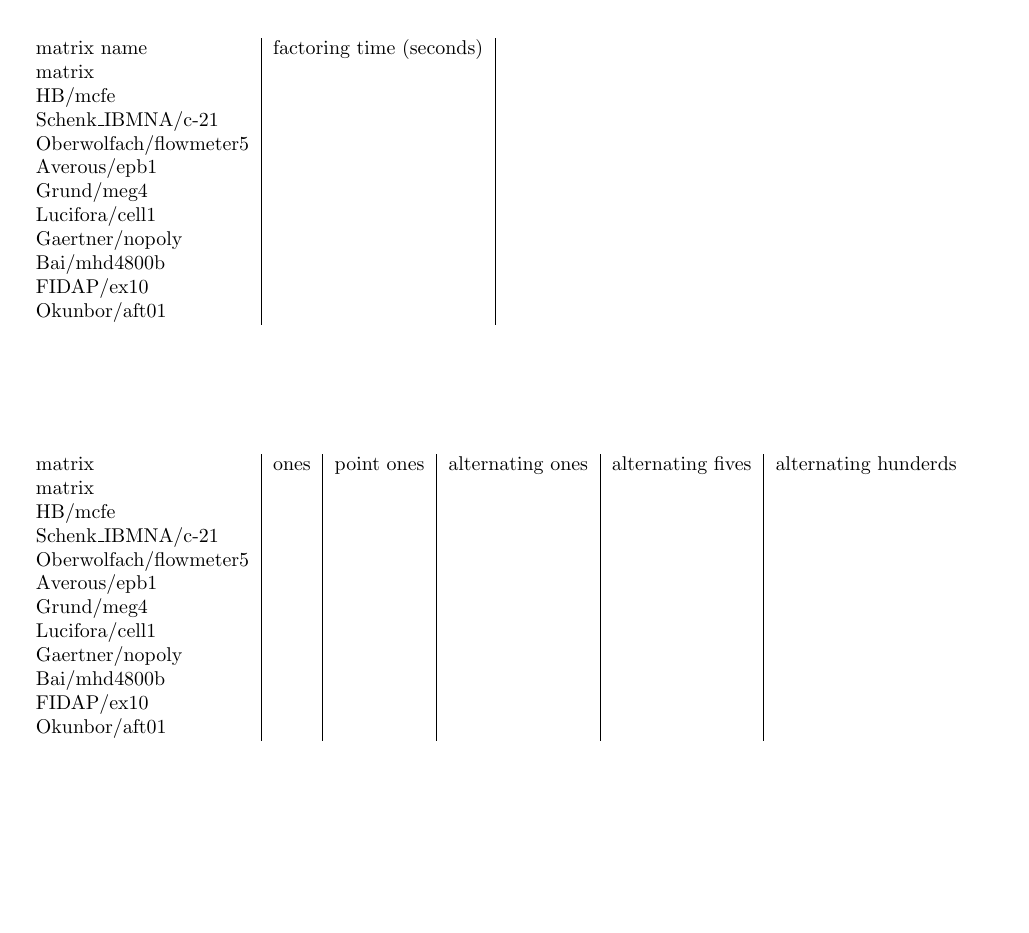
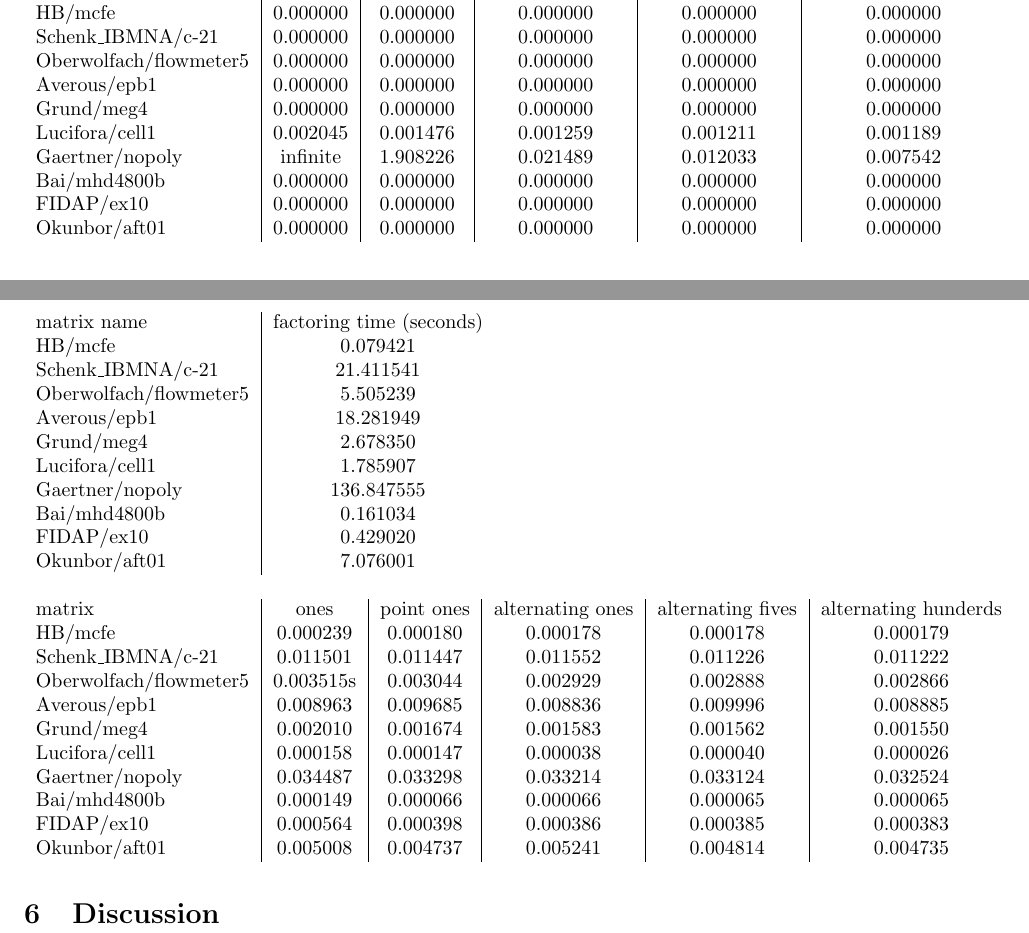
Before and after one commit to dskleingeld/HPC, a LaTeX document (report/main.tex): part of page 3 of 4 before the commit and two parts of pages 2 and 3 of 4 after it, the two joined at a grey line, cut at the place of the change, the shorter picture padded with empty space. Compiled offline with pdfLaTeX.

Commit message:
benchmarks added to tables

```diff
--- a/report/main.tex
+++ b/report/main.tex
@@ -99,3 +99,13 @@ In \autoref{tab:errors} we see the relative error per solution vector per matrix
 \begin{table}
     \begin{tabular}{ l | c | c | c | c | c }
     matrix & ones & point ones & alternating ones & alternating fives & alternating hunderds \\
+    HB/mcfe & 0.000000 & 0.000000 & 0.000000 & 0.000000 & 0.000000 \\
+    Schenk\_IBMNA/c-21 & 0.000000 & 0.000000 & 0.000000 & 0.000000 & 0.000000 \\
+    Oberwolfach/flowmeter5 & 0.000000 & 0.000000 & 0.000000 & 0.000000 & 0.000000 \\
+    Averous/epb1 & 0.000000 & 0.000000 & 0.000000 & 0.000000 & 0.000000 \\
+    Grund/meg4 & 0.000000 & 0.000000 & 0.000000 & 0.000000 & 0.000000 \\
+    Lucifora/cell1 & 0.002045 & 0.001476 & 0.001259 & 0.001211 & 0.001189 \\
+    Gaertner/nopoly & infinite & 1.908226 & 0.021489 & 0.012033 & 0.007542 \\
+    Bai/mhd4800b & 0.000000 & 0.000000 & 0.000000 & 0.000000 & 0.000000 \\
+    FIDAP/ex10 & 0.000000 & 0.000000 & 0.000000 & 0.000000 & 0.000000 \\
+    Okunbor/aft01 & 0.000000 & 0.000000 & 0.000000 & 0.000000 & 0.000000 \\
@@ -115,19 +114,18 @@ In \autoref{tab:errors} we see the relative error per solution vector per matrix
 \end{table}
 
 \begin{table}
-    \begin{tabular}{ l | c | r }
+    \begin{tabular}{ l | c }
     matrix name & factoring time (seconds) \\
-    matrix & \\
-    HB/mcfe & \\
-    Schenk\_IBMNA/c-21 &  \\
-    Oberwolfach/flowmeter5 &  \\
-    Averous/epb1 &  \\
-    Grund/meg4 & \\
-    Lucifora/cell1 & \\
-    Gaertner/nopoly & \\
-    Bai/mhd4800b & \\
-    FIDAP/ex10 & \\
-    Okunbor/aft01 & \\
+    HB/mcfe & 0.079421\\
+    Schenk\_IBMNA/c-21 & 21.411541\\
+    Oberwolfach/flowmeter5 & 5.505239\\
+    Averous/epb1 & 18.281949\\
+    Grund/meg4 & 2.678350\\
+    Lucifora/cell1 & 1.785907 \\
+    Gaertner/nopoly & 136.847555\\
+    Bai/mhd4800b & 0.161034\\
+    FIDAP/ex10 & 0.429020 \\
+    Okunbor/aft01 & 7.076001\\
     \end{tabular}
     \label{tab:factoring}
 \end{table}
@@ -135,17 +133,16 @@ In \autoref{tab:errors} we see the relative error per solution vector per matrix
 \begin{table}
     \begin{tabular}{ l | c | c | c | c | c }
     matrix & ones & point ones & alternating ones & alternating fives & alternating hunderds \\
-    matrix &  &  &  &  &  \\
-    HB/mcfe &  &  &  &  &  \\
-    Schenk\_IBMNA/c-21 &  &  &  &  &  \\
-    Oberwolfach/flowmeter5 &  &  &  &  &  \\
-    Averous/epb1 &  &  &  &  &  \\
-    Grund/meg4 &  &  &  &  &  \\
-    Lucifora/cell1 &  &  &  &  &  \\
-    Gaertner/nopoly &  &  &  &  &  \\
-    Bai/mhd4800b &  &  &  &  &  \\
-    FIDAP/ex10 &  &  &  &  &  \\
-    Okunbor/aft01 &  &  &  &  &  \\
+    HB/mcfe & 0.000239 & 0.000180 & 0.000178 & 0.000178 & 0.000179 \\
+    Schenk\_IBMNA/c-21 & 0.011501 & 0.011447 & 0.011552 & 0.011226 & 0.011222 \\
+    Oberwolfach/flowmeter5 & 0.003515s & 0.003044 & 0.002929 & 0.002888 & 0.002866 \\
+    Averous/epb1 & 0.008963 & 0.009685 & 0.008836 & 0.009996 & 0.008885 \\
+    Grund/meg4 & 0.002010 & 0.001674 & 0.001583 & 0.001562 & 0.001550 \\
+    Lucifora/cell1 & 0.000158 & 0.000147 & 0.000038 & 0.000040 & 0.000026 \\
+    Gaertner/nopoly & 0.034487 & 0.033298 & 0.033214 & 0.033124 & 0.032524 \\
+    Bai/mhd4800b & 0.000149 & 0.000066 & 0.000066 & 0.000065 & 0.000065 \\
+    FIDAP/ex10 & 0.000564 & 0.000398 & 0.000386 & 0.000385 & 0.000383 \\
+    Okunbor/aft01 & 0.005008 & 0.004737 & 0.005241 & 0.004814 & 0.004735 \\
     \end{tabular}
     \label{tab:solving}
 \end{table}
```
Also changed, not shown: report/main.tex (11 more changed lines).
